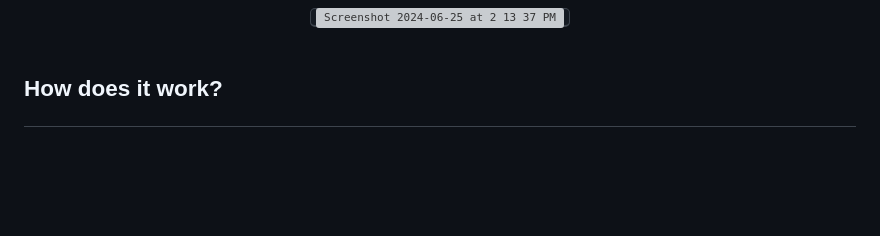
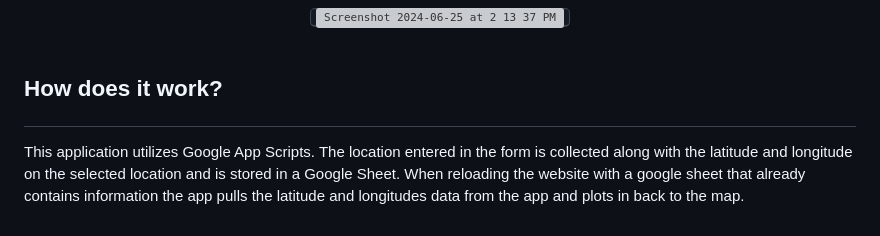
Before and after one commit to Georgey764/MapIt, a Markdown page: README.md, the part around the change. Drawn GitHub-style; blank space fills up the shorter version; grey boxes are pictures that could not be loaded.

```diff
--- a/README.md
+++ b/README.md
@@ -54,3 +54,4 @@ _**The application is live at:**_ [Click Here](https://georgey764.github.io/MapI
 <br/>
 
 ## <p id="how-it-works">How does it work?</p>
+This application utilizes Google App Scripts. The location entered in the form is collected along with the latitude and longitude on the selected location and is stored in a Google Sheet. When reloading the website with a google sheet that already contains information the app pulls the latitude and longitudes data from the app and plots in back to the map.
```
